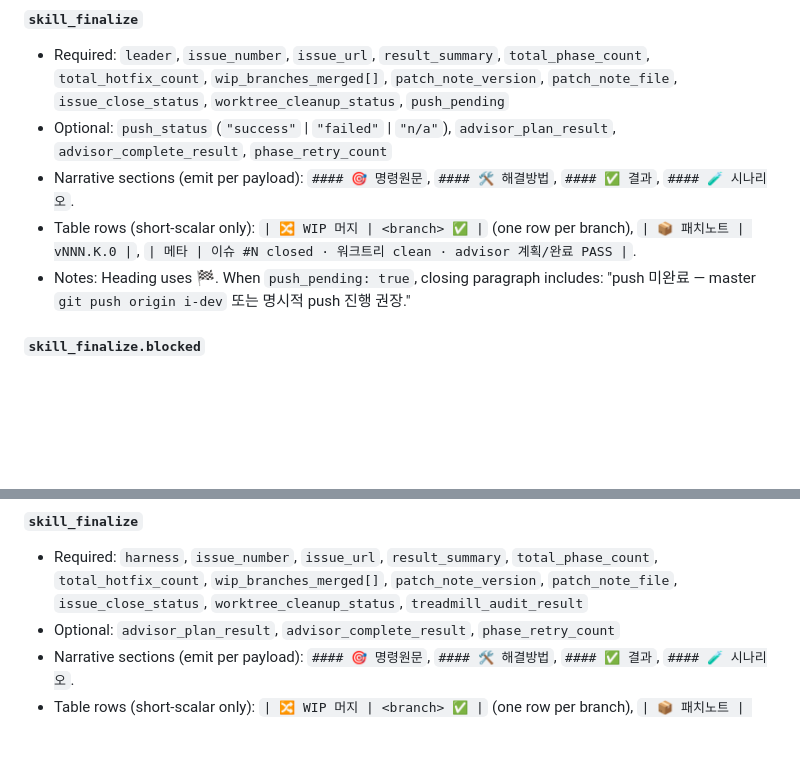
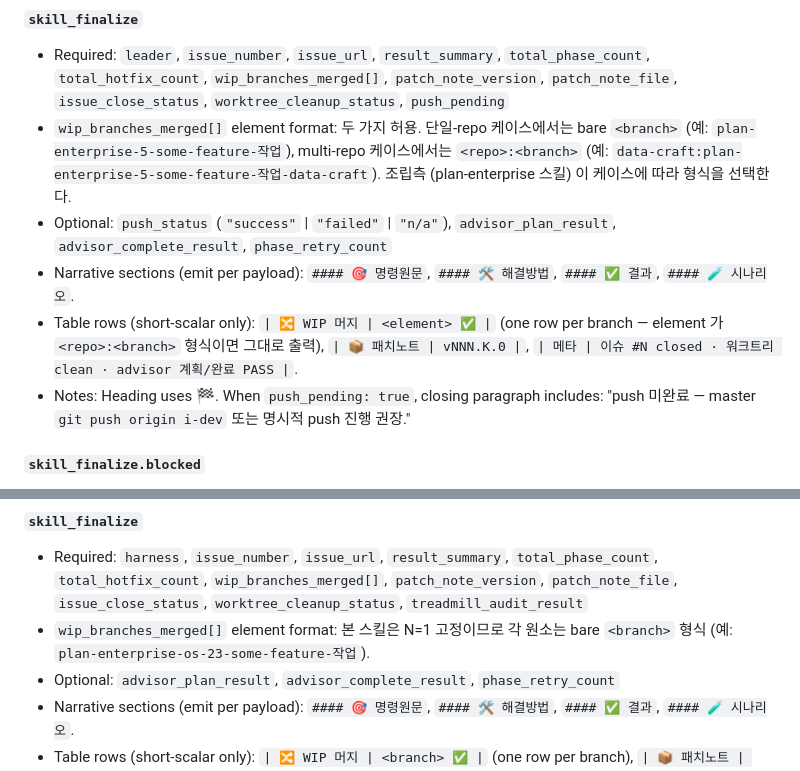
Before and after one commit to bj-kim-funshare/Project-I2, a Markdown page: .claude/md/completion-reporter-contract.md, 2 parts joined by grey strips. GitHub-like rendering; blank space fills up the shorter version.

Commit message:
plan-enterprise-os #23 phase 3: completion-reporter-contract.md wip_branches_merged 두 형식 허용 명시

```diff
--- a/.claude/md/completion-reporter-contract.md
+++ b/.claude/md/completion-reporter-contract.md
@@ -175,9 +175,10 @@ Tier C (single-finalize doc/utility): `patch-confirmation`, `patch-update`, `gro
 
 ##### `skill_finalize`
 - Required: `leader`, `issue_number`, `issue_url`, `result_summary`, `total_phase_count`, `total_hotfix_count`, `wip_branches_merged[]`, `patch_note_version`, `patch_note_file`, `issue_close_status`, `worktree_cleanup_status`, `push_pending`
+- `wip_branches_merged[]` element format: 두 가지 허용. 단일-repo 케이스에서는 bare `<branch>` (예: `plan-enterprise-5-some-feature-작업`), multi-repo 케이스에서는 `<repo>:<branch>` (예: `data-craft:plan-enterprise-5-some-feature-작업-data-craft`). 조립측 (plan-enterprise 스킬) 이 케이스에 따라 형식을 선택한다.
 - Optional: `push_status` (`"success"` | `"failed"` | `"n/a"`), `advisor_plan_result`, `advisor_complete_result`, `phase_retry_count`
 - Narrative sections (emit per payload): `#### 🎯 명령원문`, `#### 🛠 해결방법`, `#### ✅ 결과`, `#### 🧪 시나리오`.
-- Table rows (short-scalar only): `| 🔀 WIP 머지 | <branch> ✅ |` (one row per branch), `| 📦 패치노트 | vNNN.K.0 |`, `| 메타 | 이슈 #N closed · 워크트리 clean · advisor 계획/완료 PASS |`.
+- Table rows (short-scalar only): `| 🔀 WIP 머지 | <element> ✅ |` (one row per branch — element 가 `<repo>:<branch>` 형식이면 그대로 출력), `| 📦 패치노트 | vNNN.K.0 |`, `| 메타 | 이슈 #N closed · 워크트리 clean · advisor 계획/완료 PASS |`.
 - Notes: Heading uses 🏁. When `push_pending: true`, closing paragraph includes: "push 미완료 — master `git push origin i-dev` 또는 명시적 push 진행 권장."
 
 ##### `skill_finalize.blocked`
@@ -214,6 +215,7 @@ Mirrors `plan-enterprise` exactly with the following differences:
 
 ##### `skill_finalize`
 - Required: `harness`, `issue_number`, `issue_url`, `result_summary`, `total_phase_count`, `total_hotfix_count`, `wip_branches_merged[]`, `patch_note_version`, `patch_note_file`, `issue_close_status`, `worktree_cleanup_status`, `treadmill_audit_result`
+- `wip_branches_merged[]` element format: 본 스킬은 N=1 고정이므로 각 원소는 bare `<branch>` 형식 (예: `plan-enterprise-os-23-some-feature-작업`).
 - Optional: `advisor_plan_result`, `advisor_complete_result`, `phase_retry_count`
 - Narrative sections (emit per payload): `#### 🎯 명령원문`, `#### 🛠 해결방법`, `#### ✅ 결과`, `#### 🧪 시나리오`.
 - Table rows (short-scalar only): `| 🔀 WIP 머지 | <branch> ✅ |` (one row per branch), `| 📦 패치노트 | vNNN.K.0 |`, `| 메타 | 이슈 #N closed · 워크트리 clean · treadmill PASS · advisor 계획/완료 PASS |`.
```
